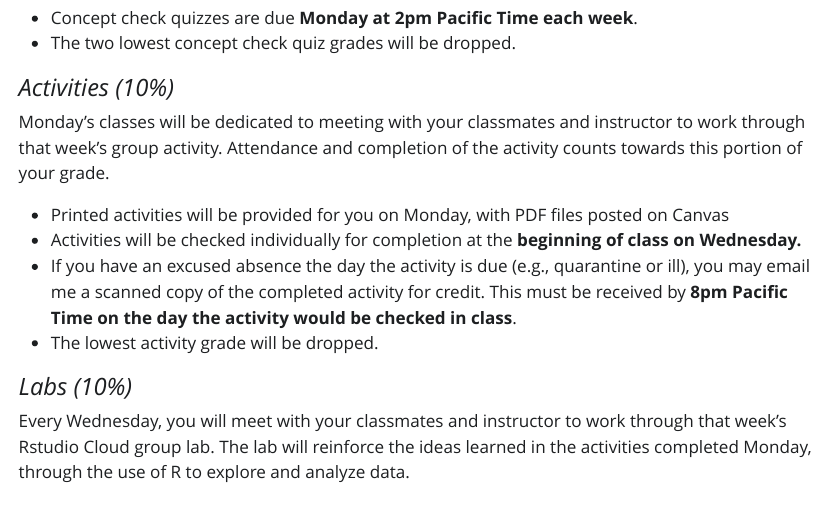
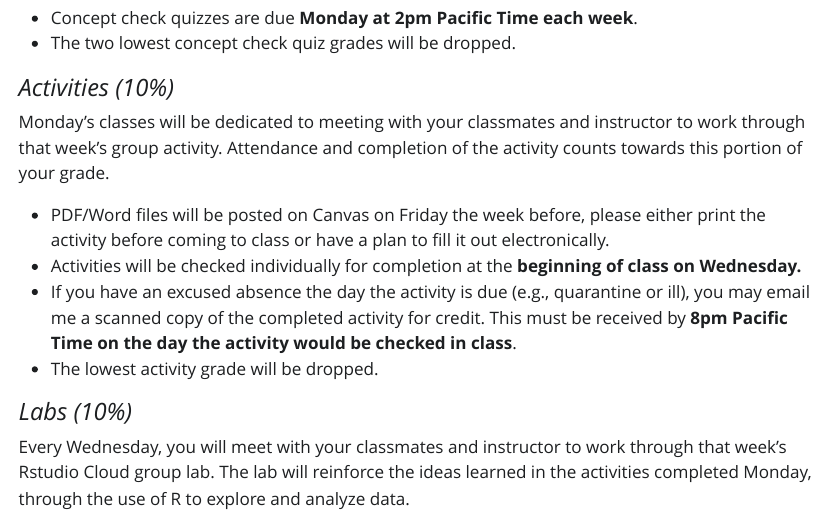
Before and after one commit to earobinson95/stat218-calpoly, a Quarto document (00-course-info/syllabus.qmd): the page in a window 1100 px wide, from 6510 px down. The pictures show the output file 00-course-info/syllabus.html that the author committed with the source, opened offline; Quarto's library style sheets are replaced by a plain one without menus.

Commit message:
updated activity printing guidelines

```diff
--- a/00-course-info/syllabus.qmd
+++ b/00-course-info/syllabus.qmd
@@ -474,7 +474,7 @@ You can retake the concept check quizzes as many times as you like (the most rec
 
 Monday's classes will be dedicated to meeting with your classmates and instructor to work through that week's group activity. Attendance and completion of the activity counts towards this portion of your grade.
 
-* Printed activities will be provided for you on Monday, with PDF files posted on Canvas
+* PDF/Word files will be posted on Canvas on Friday the week before, please either print the activity before coming to class or have a plan to fill it out electronically.
 * Activities will be checked individually for completion at the **beginning of class on Wednesday.**
 * If you have an excused absence the day the activity is due (e.g., quarantine or ill), you may email me a scanned copy of the completed activity for credit. This must be received by **8pm Pacific Time on the day the activity would be checked in class**.
 * The lowest activity grade will be dropped.
```
Also changed, not shown: 00-course-info/syllabus.html.
